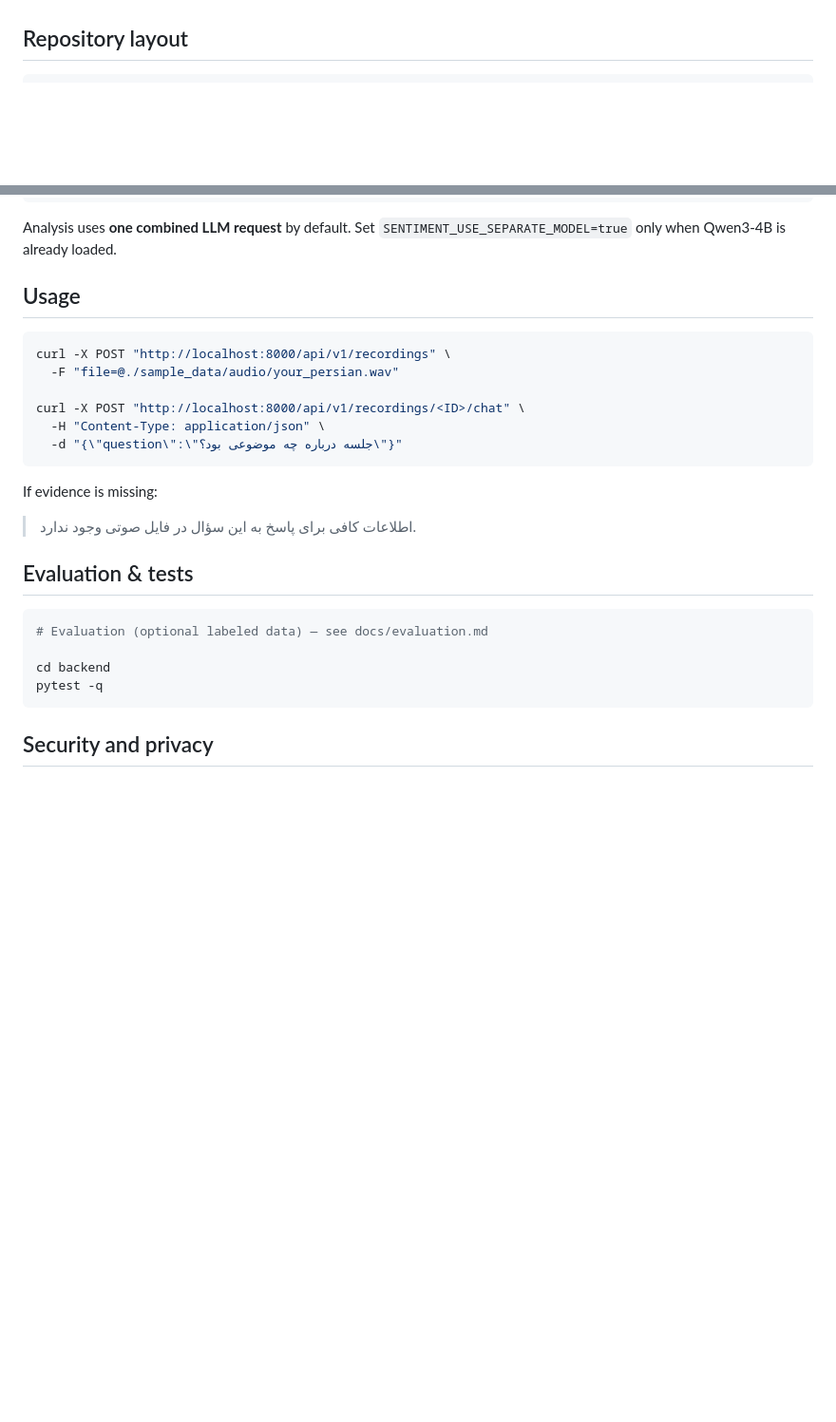
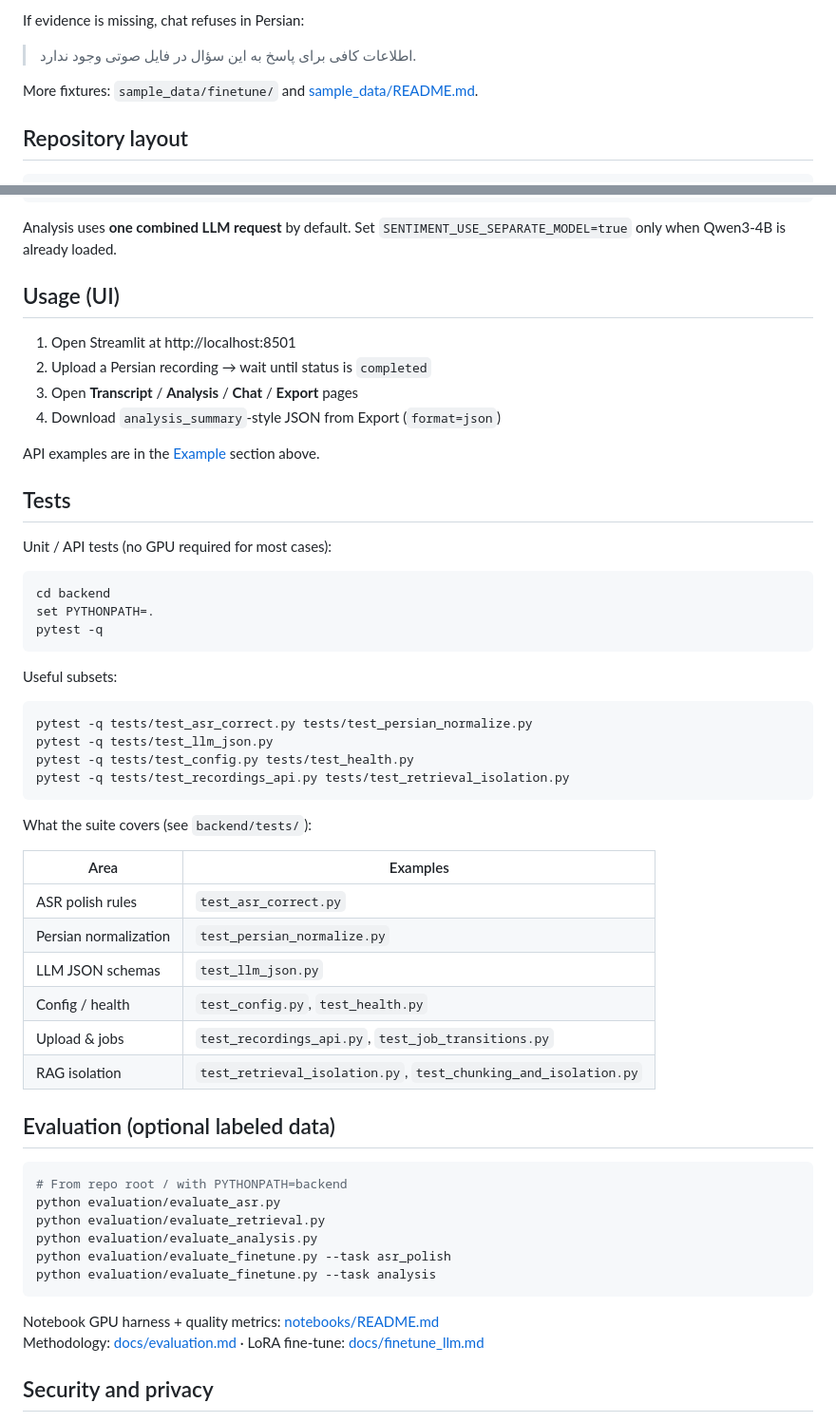
Before and after one commit to poorigoodi/persian-speech-intelligence, a Markdown page: README.md, 2 parts joined by grey strips. Shown at 95% size. Drawn GitHub-style; blank space fills up the shorter version.

````diff
--- a/README.md
+++ b/README.md
@@ -21,3 +91,8 @@ Portfolio-ready AI engineering project: modular architecture, async processing,
+If evidence is missing, chat refuses in Persian:
+
+> اطلاعات کافی برای پاسخ به این سؤال در فایل صوتی وجود ندارد.
+
+More fixtures: `sample_data/finetune/` and [sample_data/README.md](sample_data/README.md).
 
 ## Repository layout
 
@@ -127,29 +202,58 @@ SENTIMENT_USE_SEPARATE_MODEL=false
 
 Analysis uses **one combined LLM request** by default. Set `SENTIMENT_USE_SEPARATE_MODEL=true` only when Qwen3-4B is already loaded.
 
-## Usage
+## Usage (UI)
+
+1. Open Streamlit at http://localhost:8501
+2. Upload a Persian recording → wait until status is `completed`
+3. Open **Transcript** / **Analysis** / **Chat** / **Export** pages
+4. Download `analysis_summary`-style JSON from Export (`format=json`)
+
+API examples are in the [Example](#example) section above.
+
+## Tests
+
+Unit / API tests (no GPU required for most cases):
 
 ```bash
-curl -X POST "http://localhost:8000/api/v1/recordings" \
-  -F "file=@./sample_data/audio/your_persian.wav"
-
-curl -X POST "http://localhost:8000/api/v1/recordings/<ID>/chat" \
-  -H "Content-Type: application/json" \
-  -d "{\"question\":\"جلسه درباره چه موضوعی بود؟\"}"
+cd backend
+set PYTHONPATH=.
+pytest -q
 ```
 
-If evidence is missing:
-
-> اطلاعات کافی برای پاسخ به این سؤال در فایل صوتی وجود ندارد.
-
-## Evaluation & tests
+Useful subsets:
 
 ```bash
-# Evaluation (optional labeled data) — see docs/evaluation.md
+pytest -q tests/test_asr_correct.py tests/test_persian_normalize.py
+pytest -q tests/test_llm_json.py
+pytest -q tests/test_config.py tests/test_health.py
+pytest -q tests/test_recordings_api.py tests/test_retrieval_isolation.py
+```
 
-cd backend
-pytest -q
+What the suite covers (see `backend/tests/`):
+
+| Area | Examples |
+|------|----------|
+| ASR polish rules | `test_asr_correct.py` |
+| Persian normalization | `test_persian_normalize.py` |
+| LLM JSON schemas | `test_llm_json.py` |
+| Config / health | `test_config.py`, `test_health.py` |
+| Upload & jobs | `test_recordings_api.py`, `test_job_transitions.py` |
+| RAG isolation | `test_retrieval_isolation.py`, `test_chunking_and_isolation.py` |
+
+## Evaluation (optional labeled data)
+
+```bash
+# From repo root / with PYTHONPATH=backend
+python evaluation/evaluate_asr.py
+python evaluation/evaluate_retrieval.py
+python evaluation/evaluate_analysis.py
+python evaluation/evaluate_finetune.py --task asr_polish
+python evaluation/evaluate_finetune.py --task analysis
 ```
+
+Notebook GPU harness + quality metrics: [notebooks/README.md](notebooks/README.md)
+Methodology: [docs/evaluation.md](docs/evaluation.md) · LoRA fine-tune: [docs/finetune_llm.md](docs/finetune_llm.md)
 
 ## Security and privacy
 
````
Also changed, not shown: other parts of README.md (+70 -0 lines), docs/assets/persian-speech-intelligence.png (added), docs/assets/psi-analysis-ui.jpg (added), docs/assets/psi-pipeline.jpg (added).
